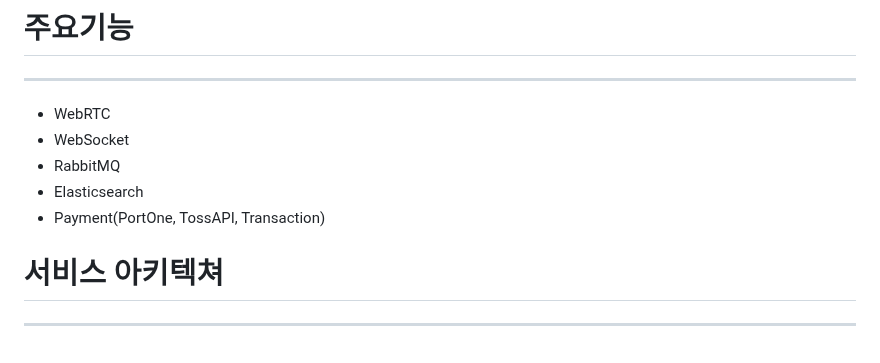
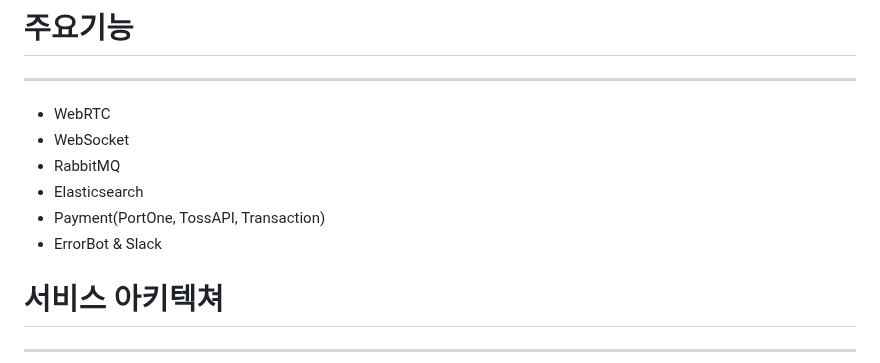
Before and after one commit to kim-sunah/chatpt, a Markdown page: README.md, the part around the change. Drawn GitHub-style.

```diff
--- a/README.md
+++ b/README.md
@@ -48,6 +48,7 @@ Git, Github, Figma, Notion
 * RabbitMQ
 * Elasticsearch
 * Payment(PortOne, TossAPI, Transaction)
+* ErrorBot & Slack
 
 # 서비스 아키텍쳐
 ---
```
